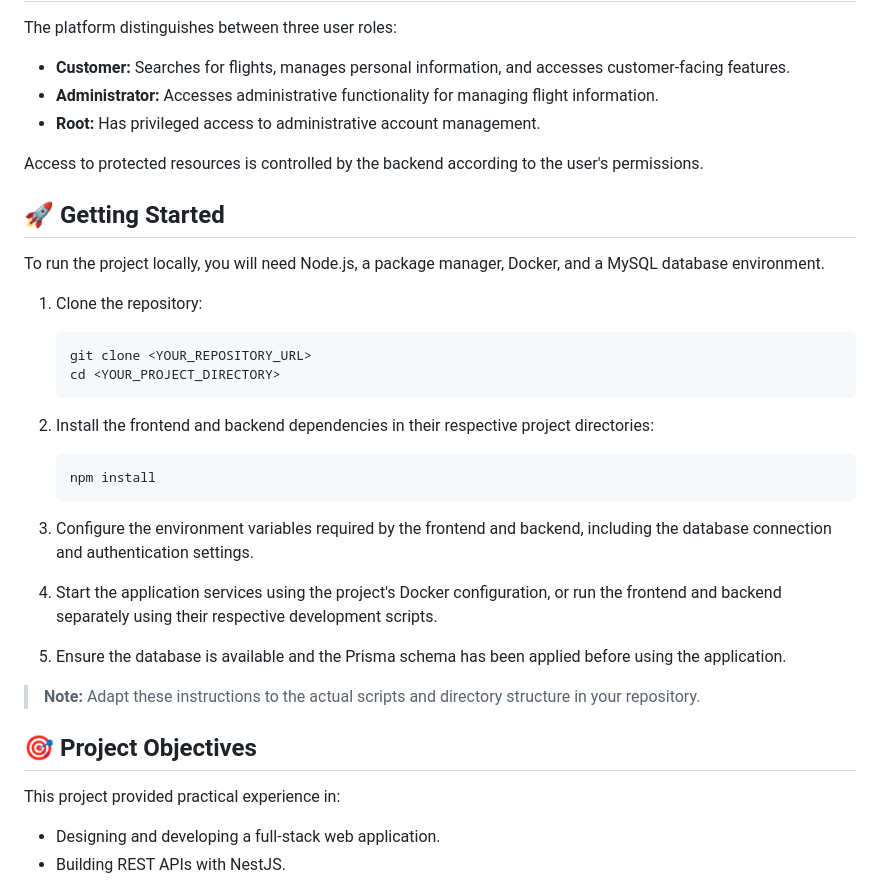
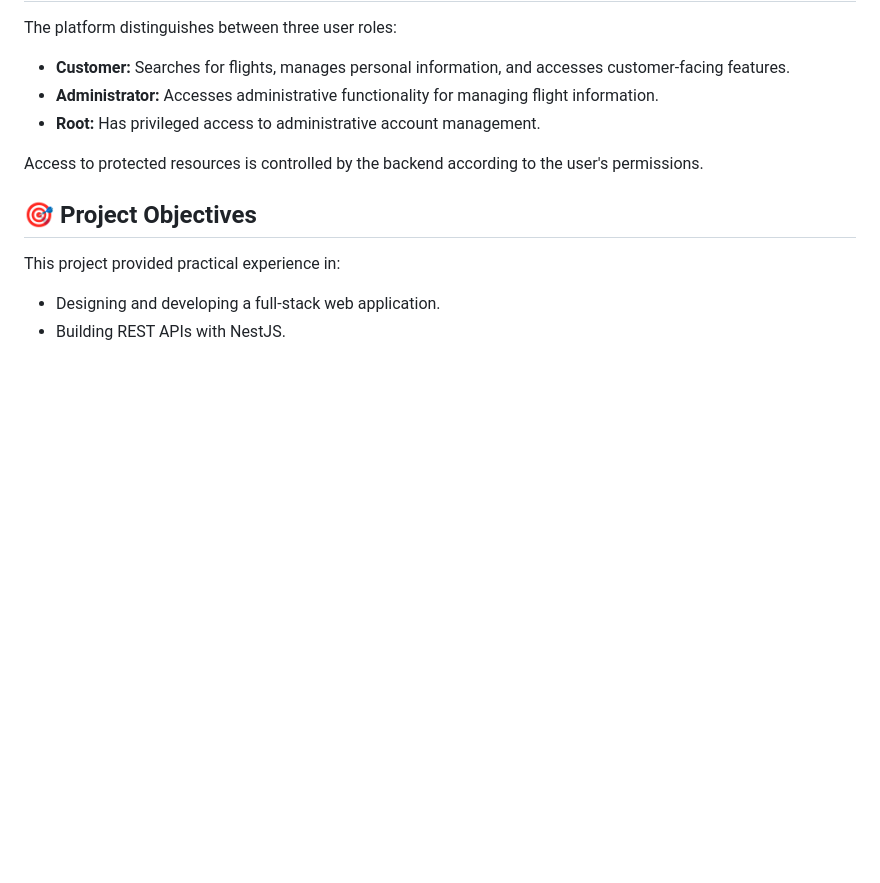
Before and after one commit to Arnovii/Swokowsky-Airlines-Fullstack, a Markdown page: README.md, the part around the change. Rendered like a GitHub page; blank space fills up the shorter version.

Commit message:
README updated
Removed the 'Getting Started' section from the README.

````diff
--- a/README.md
+++ b/README.md
@@ -62,31 +62,6 @@ The platform distinguishes between three user roles:
 
 Access to protected resources is controlled by the backend according to the user's permissions.
 
-## 🚀 Getting Started
-
-To run the project locally, you will need Node.js, a package manager, Docker, and a MySQL database environment.
-
-1. Clone the repository:
-
-   ```bash
-   git clone <YOUR_REPOSITORY_URL>
-   cd <YOUR_PROJECT_DIRECTORY>
-   ```
-
-2. Install the frontend and backend dependencies in their respective project directories:
-
-   ```bash
-   npm install
-   ```
-
-3. Configure the environment variables required by the frontend and backend, including the database connection and authentication settings.
-
-4. Start the application services using the project's Docker configuration, or run the frontend and backend separately using their respective development scripts.
-
-5. Ensure the database is available and the Prisma schema has been applied before using the application.
-
-> **Note:** Adapt these instructions to the actual scripts and directory structure in your repository.
-
 ## 🎯 Project Objectives
 
 This project provided practical experience in:
````
